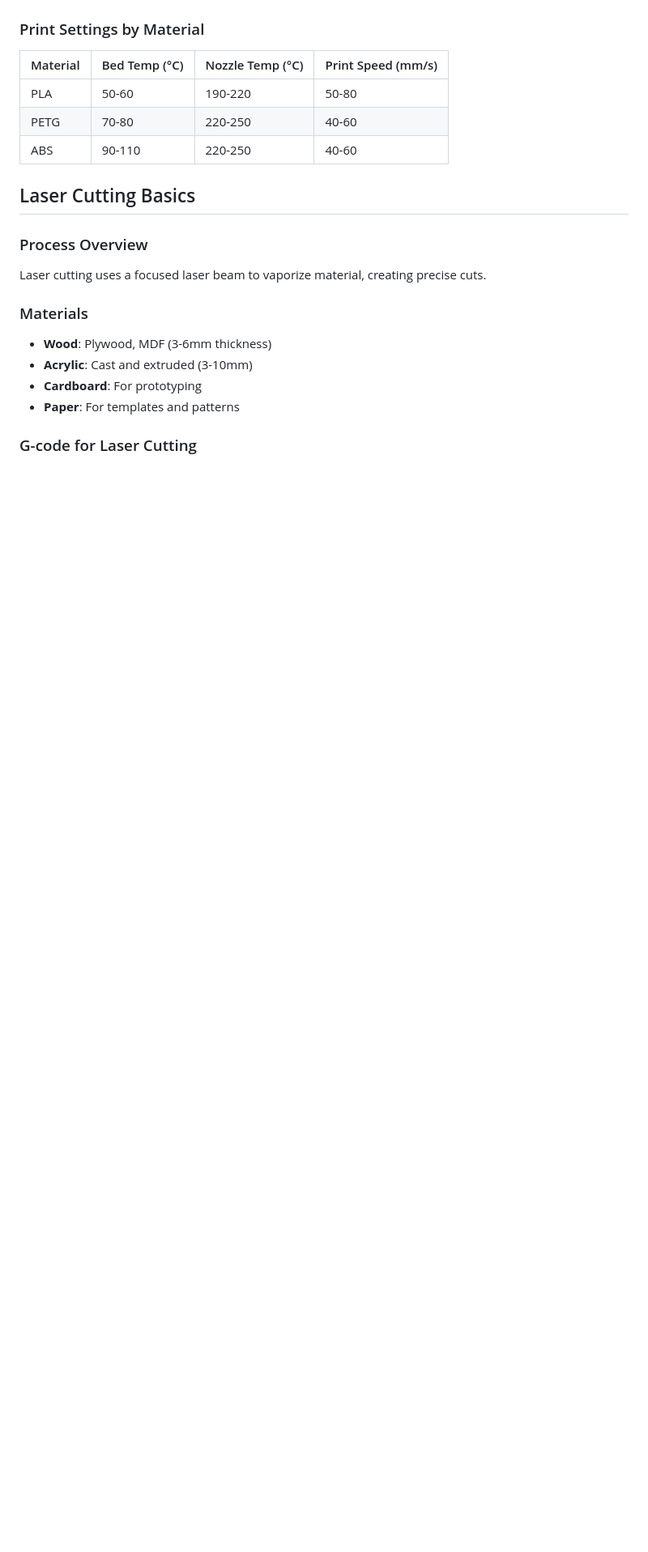
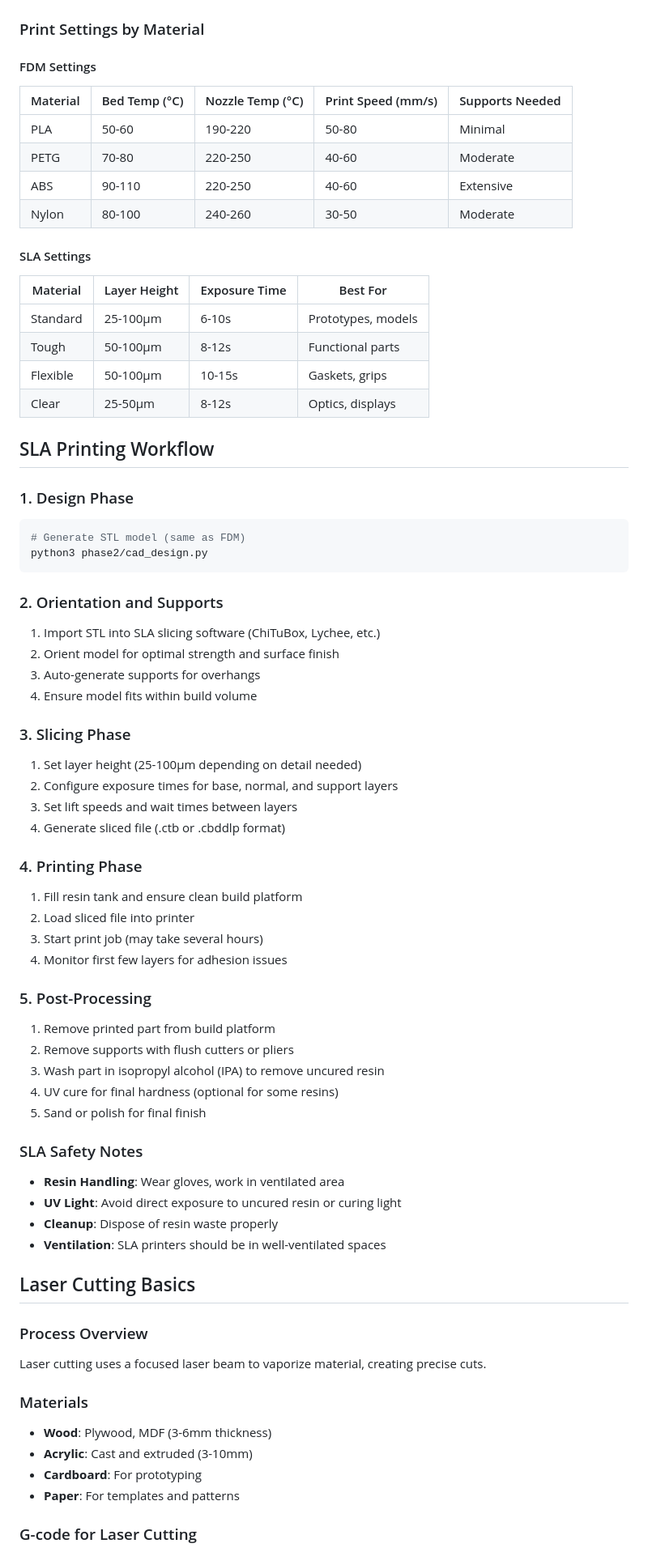
Before and after one commit to smit4786/DetroitAutomationAcademy, a Markdown page: docs/phase2_guide.md, the part around one of its changes. Shown at 81% size. Drawn GitHub-style; blank space fills up the shorter version.

````diff
--- a/docs/phase2_guide.md
+++ b/docs/phase2_guide.md
@@ -65,11 +109,60 @@ Parametric design means creating models where dimensions and features are define
 
 ### Print Settings by Material
 
-| Material | Bed Temp (°C) | Nozzle Temp (°C) | Print Speed (mm/s) |
-|----------|---------------|------------------|-------------------|
-| PLA      | 50-60        | 190-220         | 50-80            |
-| PETG     | 70-80        | 220-250         | 40-60            |
-| ABS      | 90-110       | 220-250         | 40-60            |
+#### FDM Settings
+| Material | Bed Temp (°C) | Nozzle Temp (°C) | Print Speed (mm/s) | Supports Needed |
+|----------|---------------|------------------|-------------------|-----------------|
+| PLA      | 50-60        | 190-220         | 50-80            | Minimal        |
+| PETG     | 70-80        | 220-250         | 40-60            | Moderate       |
+| ABS      | 90-110       | 220-250         | 40-60            | Extensive      |
+| Nylon    | 80-100       | 240-260         | 30-50            | Moderate       |
+
+#### SLA Settings
+| Material | Layer Height | Exposure Time | Best For |
+|----------|--------------|---------------|----------|
+| Standard | 25-100μm    | 6-10s        | Prototypes, models |
+| Tough    | 50-100μm    | 8-12s        | Functional parts |
+| Flexible | 50-100μm    | 10-15s       | Gaskets, grips |
+| Clear    | 25-50μm     | 8-12s        | Optics, displays |
+
+## SLA Printing Workflow
+
+### 1. Design Phase
+```bash
+# Generate STL model (same as FDM)
+python3 phase2/cad_design.py
+```
+
+### 2. Orientation and Supports
+1. Import STL into SLA slicing software (ChiTuBox, Lychee, etc.)
+2. Orient model for optimal strength and surface finish
+3. Auto-generate supports for overhangs
+4. Ensure model fits within build volume
+
+### 3. Slicing Phase
+1. Set layer height (25-100μm depending on detail needed)
+2. Configure exposure times for base, normal, and support layers
+3. Set lift speeds and wait times between layers
+4. Generate sliced file (.ctb or .cbddlp format)
+
+### 4. Printing Phase
+1. Fill resin tank and ensure clean build platform
+2. Load sliced file into printer
+3. Start print job (may take several hours)
+4. Monitor first few layers for adhesion issues
+
+### 5. Post-Processing
+1. Remove printed part from build platform
+2. Remove supports with flush cutters or pliers
+3. Wash part in isopropyl alcohol (IPA) to remove uncured resin
+4. UV cure for final hardness (optional for some resins)
+5. Sand or polish for final finish
+
+### SLA Safety Notes
+- **Resin Handling**: Wear gloves, work in ventilated area
+- **UV Light**: Avoid direct exposure to uncured resin or curing light
+- **Cleanup**: Dispose of resin waste properly
+- **Ventilation**: SLA printers should be in well-ventilated spaces
 
 ## Laser Cutting Basics
 
````
Also changed, not shown: other parts of docs/phase2_guide.md (+82 -18 lines).
